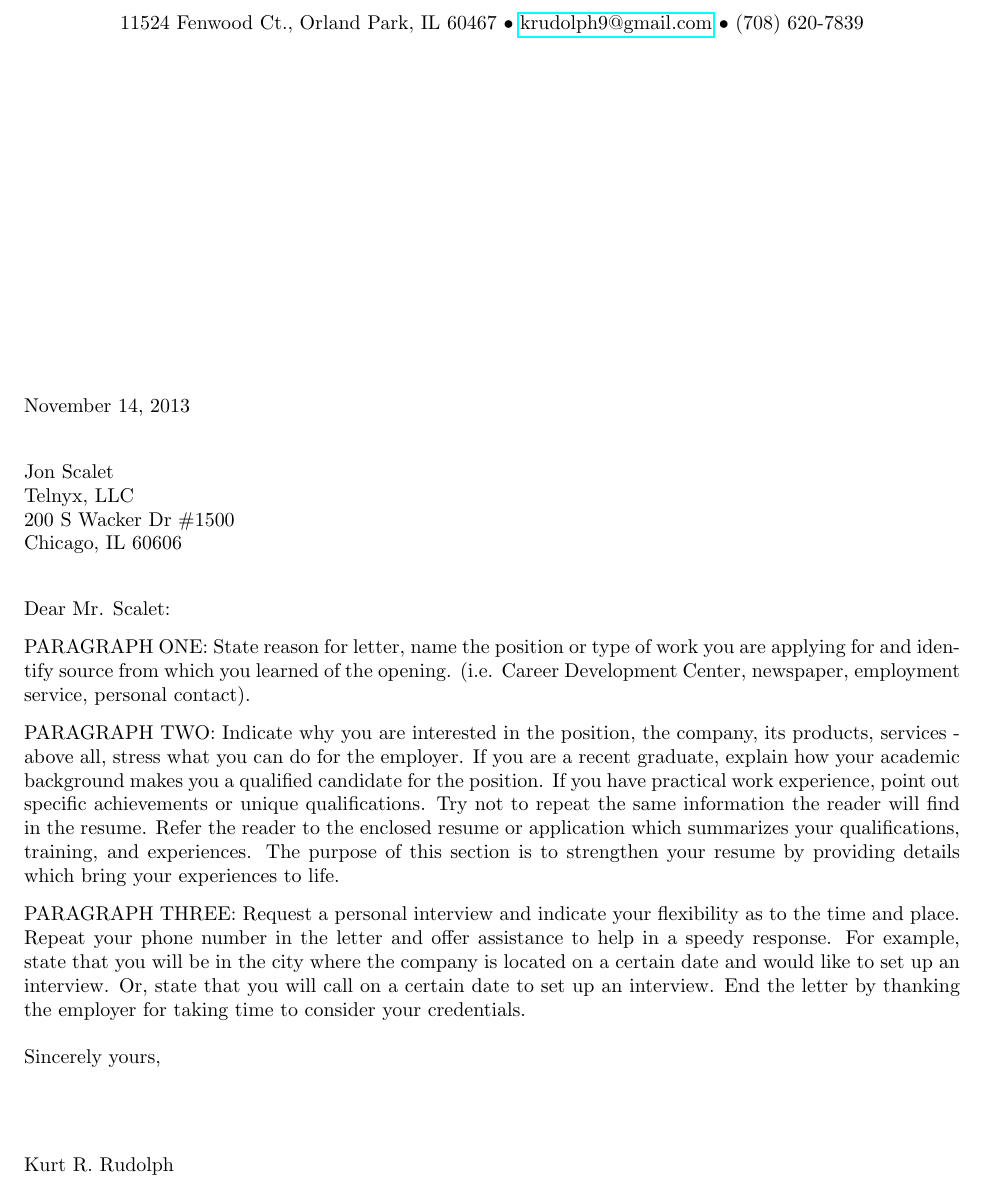
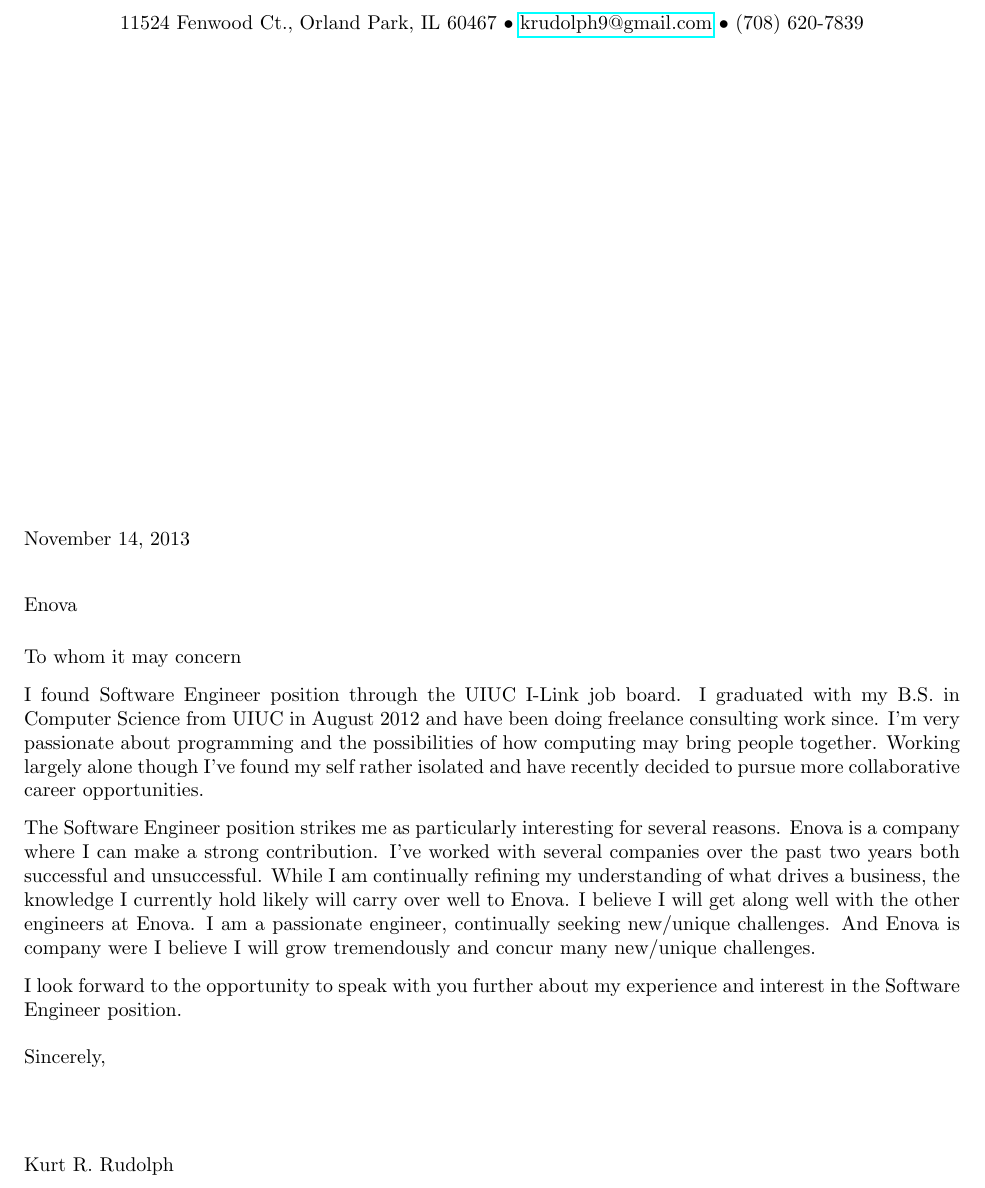
Before and after one commit to rudolph9/resume, a LaTeX letter (cover_letter-rudolph_kurt.tex): part of the page, cut so that both start at the same text. Compiled offline with pdfLaTeX.

Commit message:
enova cover letter

```diff
--- a/cover_letter-rudolph_kurt.tex
+++ b/cover_letter-rudolph_kurt.tex
@@ -18,10 +18,8 @@
 \let\raggedleft\raggedright                % needed to get date flush left
 
 
-\begin{letter}{Jon Scalet \\
-Telnyx, LLC\\
-200 S Wacker Dr \#1500\\
-Chicago, IL 60606}
+\begin{letter}{
+Enova}
 
 \begin{center}
 {\large\bf Kurt R. Rudolph}
@@ -31,36 +29,32 @@
 {11524 Fenwood Ct., Orland Park, IL 60467 \(\bullet\) \href{mailto:krudolph9@gmail.com}{krudolph9@gmail.com} \(\bullet\) (708) 620-7839 }
 \end{center} \vfill % forces letterhead to top of page
 
+\opening{To whom it may concern}
 
-\opening{Dear Mr. Scalet:}
+\noindent I found Software Engineer position through the UIUC I-Link job board.
+I graduated with my B.S. in Computer Science from UIUC in August 2012
+and have been doing freelance consulting work since.  I'm very
+passionate about programming and the possibilities of how computing
+may bring people together. Working largely alone though I've found
+my self rather isolated and have recently decided to pursue more
+collaborative career opportunities.
 
-\noindent PARAGRAPH ONE: State reason for letter, name the position or type
-of work you are applying for and identify source from  which  you
-learned   of   the  opening.  (i.e.  Career  Development  Center,
-newspaper, employment service, personal contact).
+\noindent The Software Engineer position strikes me as particularly interesting for several reasons.
+Enova is a company where I can make a strong contribution.  I've worked with several companies
+over the past two years both successful and unsuccessful. While I am continually refining my understanding of what drives a business, the knowledge I currently hold likely will carry over well to Enova.
+I believe I will get along well with the other engineers at Enova.
+I am a passionate engineer, continually seeking new/unique challenges.
+And Enova is company were I believe I will grow tremendously and
+concur many new/unique challenges.
 
-\noindent PARAGRAPH  TWO:  Indicate why you are interested in the position,
-the company, its products, services - above all, stress what  you
-can  do  for  the employer. If you are a recent graduate, explain
-how your academic background makes you a qualified candidate  for
-the  position.  If  you have practical work experience, point out
-specific achievements or unique qualifications. Try not to repeat
-the  same  information  the reader will find in the resume. Refer
-the reader to the enclosed resume or application which summarizes
-your  qualifications,  training,  and experiences. The purpose of
-this section is to strengthen your resume  by  providing  details
-which bring your experiences to life.
 
-\noindent PARAGRAPH THREE: Request a personal interview and  indicate  your
-flexibility as to the time and place. Repeat your phone number in
-the letter and offer assistance to help in a speedy response. For
-example,  state that you will be in the city where the company is
-located on a certain date and would like to set up an  interview.
-Or,  state  that  you  will  call  on a certain date to set up an
-interview. End the letter by thanking  the  employer  for  taking
-time to consider your credentials.
 
-\closing{Sincerely yours,}
+\noindent I look forward to the opportunity
+to speak with you further about my experience
+and interest in the Software Engineer position.
+
+
+\closing{Sincerely,}
 
 
 
```
